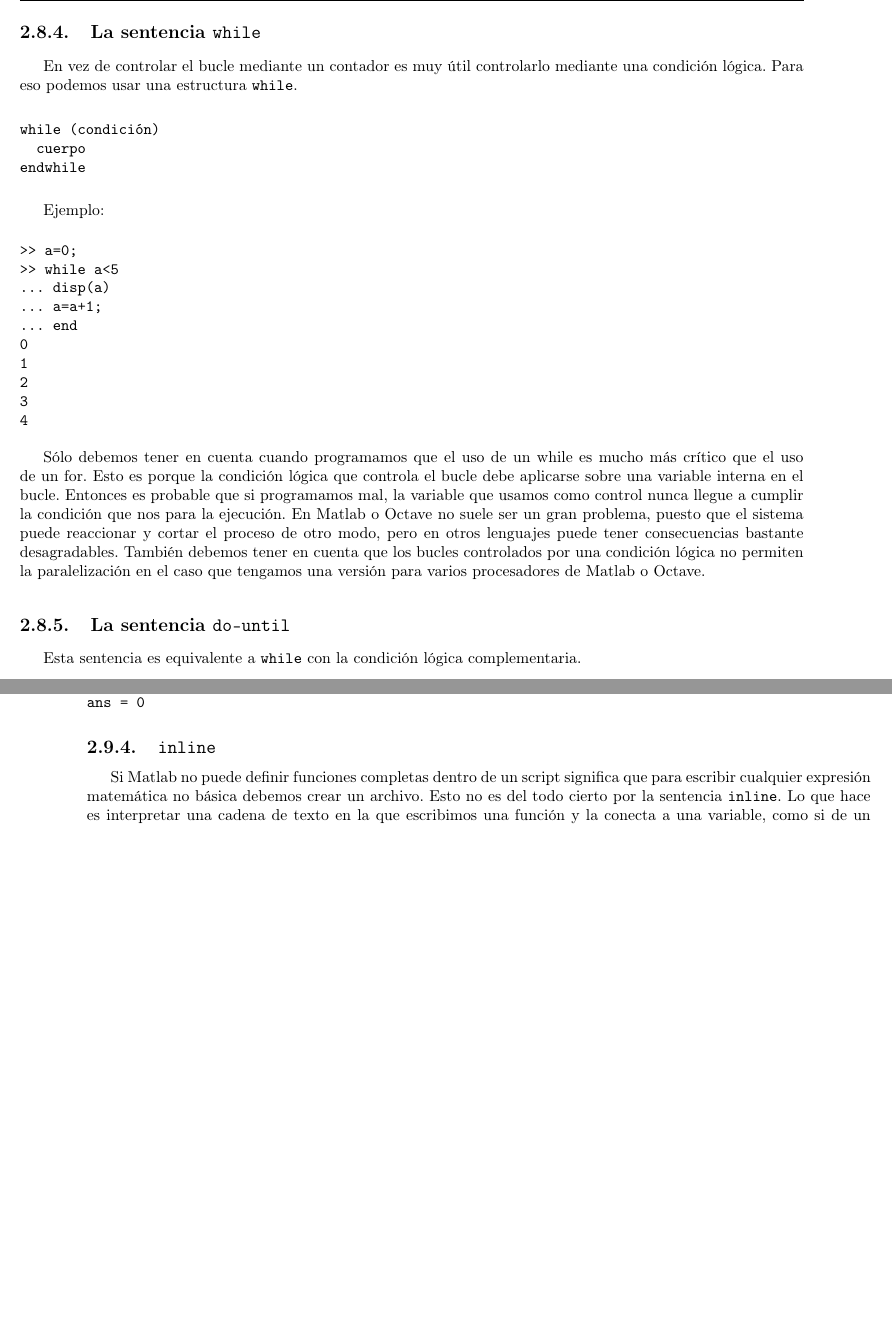
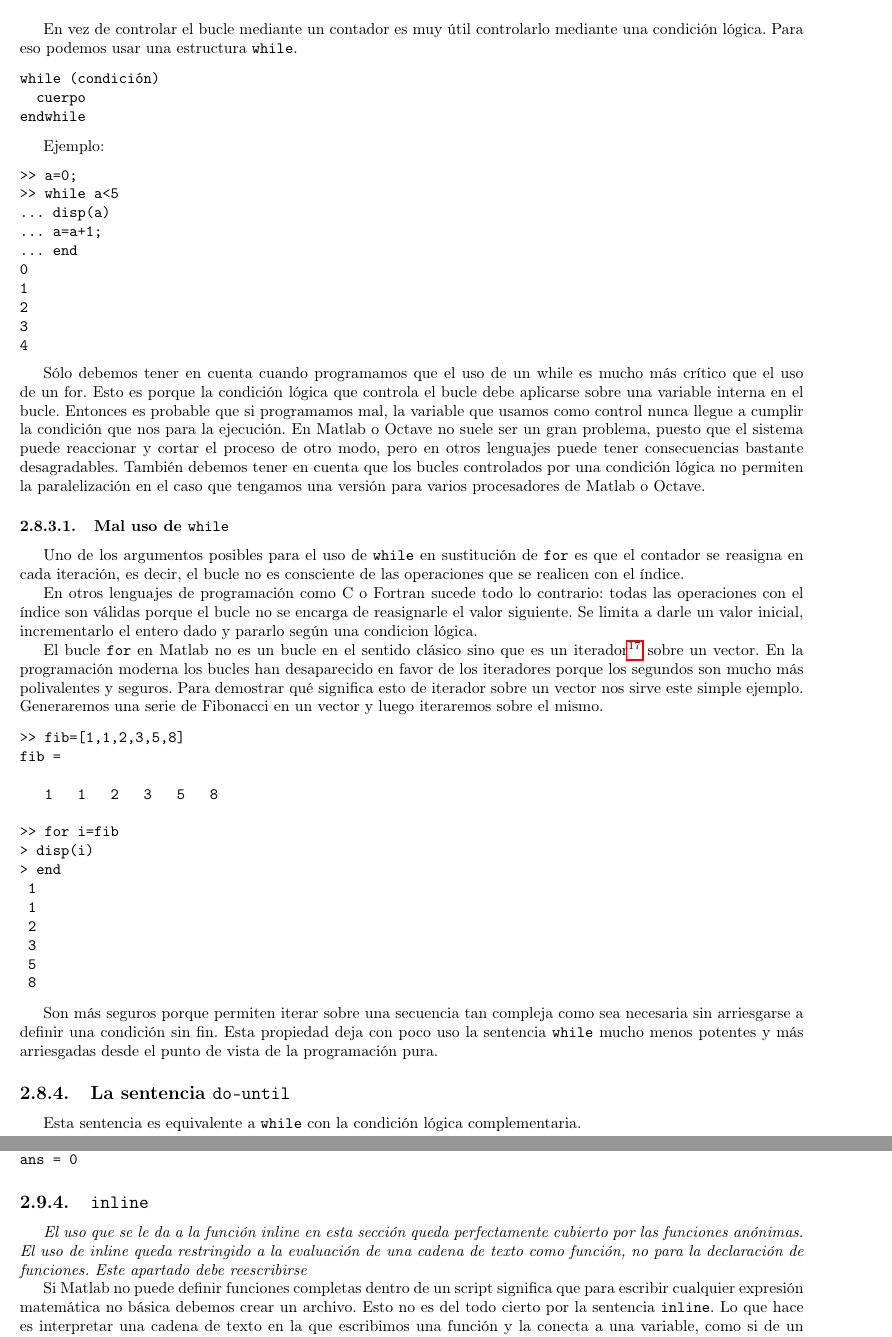
Before and after one commit to guillemborrell/iimyo, a LaTeX book (cursomo.tex, which reads partI/matlab.tex): two parts of pages 48 and 51 of 178 before the commit and two parts of pages 48 and 52 of 180 after it, joined at a grey line, cut at the place of the change, the shorter picture padded with empty space. Compiled offline with pdfLaTeX.

Commit message:
He actualizado lo de while y he corregido unas cuantas erratas en las secuencias.
git-svn-id: https://forja.rediris.es/svn/iimyo/trunk@36 b86b3439-6f2e-4151-b5ad-4439e4173a73

```diff
--- a/partI/matlab.tex
+++ b/partI/matlab.tex
@@ -1856,7 +1848,6 @@ endfor
 \end{verbatim}
 
 
-\subsection{La sentencia \texttt{while\index{while}}}
 
 En vez de controlar el bucle mediante un contador es muy útil
 controlarlo mediante una condición lógica. Para eso podemos usar una
@@ -1895,6 +1886,52 @@ controlados por una condición lógica no permiten la paralelización en
 el caso que tengamos una versión para varios procesadores de Matlab o
 Octave.
 
+\subsubsection{Mal uso de \texttt{while}}
+
+Uno de los argumentos posibles para el uso de \texttt{while} en
+sustitución de \texttt{for} es que el contador se reasigna en cada
+iteración, es decir, el bucle no es consciente de las operaciones que
+se realicen con el índice.
+
+En otros lenguajes de programación como C o Fortran sucede todo lo
+contrario: todas las operaciones con el índice son válidas porque el
+bucle no se encarga de reasignarle el valor siguiente. Se limita a
+darle un valor inicial, incrementarlo el entero dado y pararlo según
+una condicion lógica.
+
+El bucle \texttt{for} en Matlab no es un bucle en el sentido clásico
+sino que es un iterador\footnote{En informática se define iterador
+  como un objeto que permite a un programa recorrer todos los
+  elementos de un tipo iterable independientemente del tipo de los
+  elements.} sobre un vector. En la programación moderna los bucles
+han desaparecido en favor de los iteradores porque los segundos son
+mucho más polivalentes y seguros.  Para demostrar qué significa esto
+de iterador sobre un vector nos sirve este simple ejemplo.
+Generaremos una serie de Fibonacci en un vector y luego iteraremos
+sobre el mismo.
+
+\begin{verbatim}
+>> fib=[1,1,2,3,5,8]
+fib =
+
+   1   1   2   3   5   8
+
+>> for i=fib
+> disp(i)
+> end
+ 1
+ 1
+ 2
+ 3
+ 5
+ 8
+\end{verbatim}
+
+Son más seguros porque permiten iterar sobre una secuencia tan
+compleja como sea necesaria sin arriesgarse a definir una condición
+sin fin.  Esta propiedad deja con poco uso la sentencia
+\texttt{while} mucho menos potentes y más arriesgadas desde el punto
+de vista de la programación pura.
 
 \subsection{La sentencia \texttt{do-until\index{do-until}}}
 
@@ -2168,6 +2205,12 @@ ans = 0
 
 \subsection{\texttt{inline\index{inline}}}
 
+\emph{El uso que se le da a la función inline en esta sección queda
+  perfectamente cubierto por las funciones anónimas.  El uso de inline
+  queda restringido a la evaluación de una cadena de texto como
+  función, no para la declaración de funciones.  Este apartado debe
+  reescribirse}
+
 Si Matlab no puede definir funciones completas dentro de un script
 significa que para escribir cualquier expresión matemática no básica
 debemos crear un archivo. Esto no es del todo cierto por la sentencia
```
Also changed, not shown: partI/matlab.tex (34 more changed lines).
